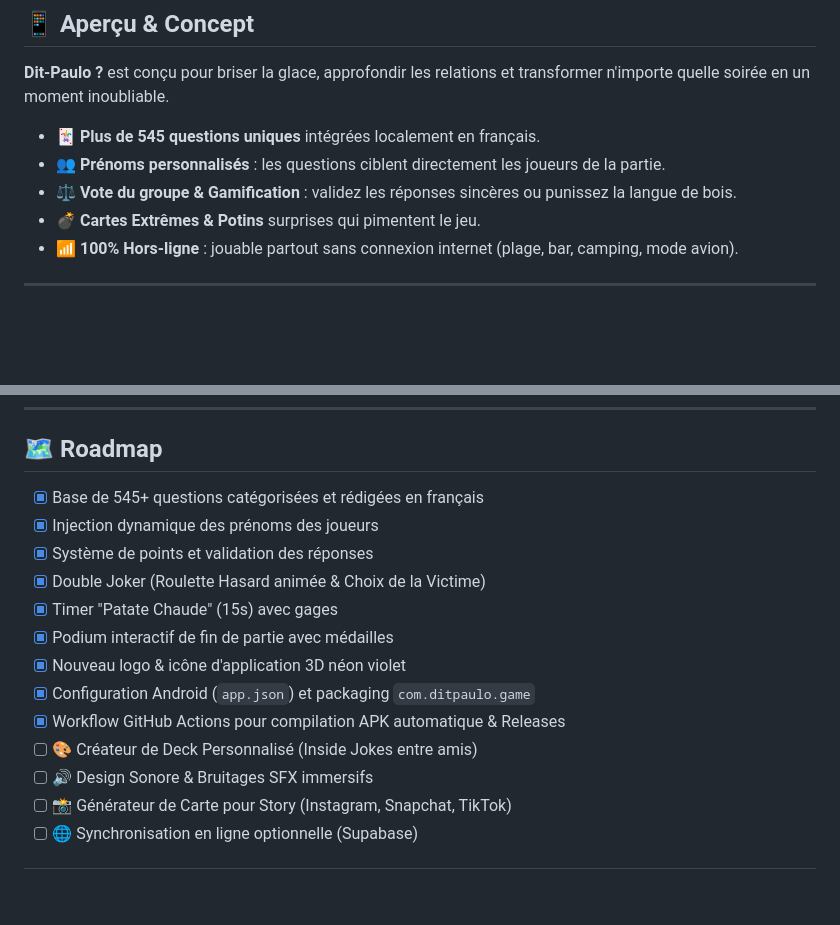
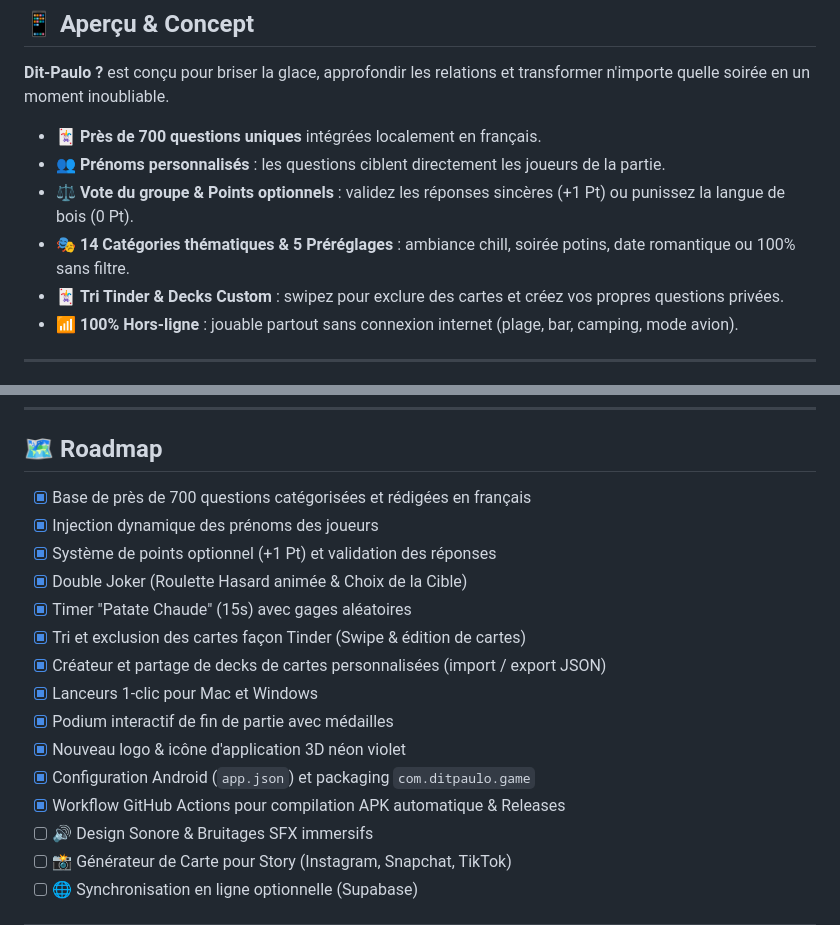
Before and after one commit to Miouse/Dit-Paulo, a Markdown page: README.md, 2 parts joined by grey strips. Drawn GitHub-style; blank space fills up the shorter version.

```diff
--- a/README.md
+++ b/README.md
@@ -10,10 +10,11 @@ Application mobile moderne de cartes de questions pour animer vos soirées, rend
 
 **Dit-Paulo ?** est conçu pour briser la glace, approfondir les relations et transformer n'importe quelle soirée en un moment inoubliable.
 
-* 🃏 **Plus de 545 questions uniques** intégrées localement en français.
+* 🃏 **Près de 700 questions uniques** intégrées localement en français.
 * 👥 **Prénoms personnalisés** : les questions ciblent directement les joueurs de la partie.
-* ⚖️ **Vote du groupe & Gamification** : validez les réponses sincères ou punissez la langue de bois.
-* 💣 **Cartes Extrêmes & Potins** surprises qui pimentent le jeu.
+* ⚖️ **Vote du groupe & Points optionnels** : validez les réponses sincères (+1 Pt) ou punissez la langue de bois (0 Pt).
+* 🎭 **14 Catégories thématiques & 5 Préréglages** : ambiance chill, soirée potins, date romantique ou 100% sans filtre.
+* 🃏 **Tri Tinder & Decks Custom** : swipez pour exclure des cartes et créez vos propres questions privées.
 * 📶 **100% Hors-ligne** : jouable partout sans connexion internet (plage, bar, camping, mode avion).
 
 ---
@@ -194,16 +198,18 @@ git push origin v1.0.0
 
 ## 🗺 Roadmap
 
-- [x] Base de 545+ questions catégorisées et rédigées en français
+- [x] Base de près de 700 questions catégorisées et rédigées en français
 - [x] Injection dynamique des prénoms des joueurs
-- [x] Système de points et validation des réponses
-- [x] Double Joker (Roulette Hasard animée & Choix de la Victime)
-- [x] Timer "Patate Chaude" (15s) avec gages
+- [x] Système de points optionnel (+1 Pt) et validation des réponses
+- [x] Double Joker (Roulette Hasard animée & Choix de la Cible)
+- [x] Timer "Patate Chaude" (15s) avec gages aléatoires
+- [x] Tri et exclusion des cartes façon Tinder (Swipe & édition de cartes)
+- [x] Créateur et partage de decks de cartes personnalisées (import / export JSON)
+- [x] Lanceurs 1-clic pour Mac et Windows
 - [x] Podium interactif de fin de partie avec médailles
 - [x] Nouveau logo & icône d'application 3D néon violet
 - [x] Configuration Android (`app.json`) et packaging `com.ditpaulo.game`
 - [x] Workflow GitHub Actions pour compilation APK automatique & Releases
-- [ ] 🎨 Créateur de Deck Personnalisé (Inside Jokes entre amis)
 - [ ] 🔊 Design Sonore & Bruitages SFX immersifs
 - [ ] 📸 Générateur de Carte pour Story (Instagram, Snapchat, TikTok)
 - [ ] 🌐 Synchronisation en ligne optionnelle (Supabase)
```
Also changed, not shown: other parts of README.md (+50 -47 lines).
